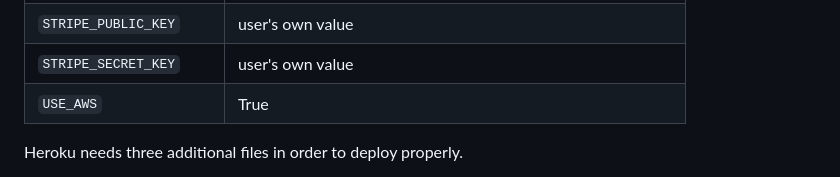
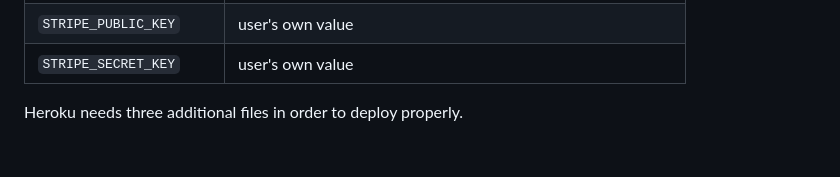
Before and after one commit to tadhgnolan/workout-generator, a Markdown page: README.md, the part around the change printed below. Rendered like a GitHub page; blank space fills up the shorter version.

```diff
--- a/README.md
+++ b/README.md
@@ -509,7 +509,6 @@ Deployment steps are as follows, after account setup:
 | `SECRET_KEY` | user's own value |
 | `STRIPE_PUBLIC_KEY` | user's own value |
 | `STRIPE_SECRET_KEY` | user's own value |
-| `USE_AWS` | True |
 
 Heroku needs three additional files in order to deploy properly.
 
```
Also changed, not shown: other parts of README.md (+21 -23 lines).
